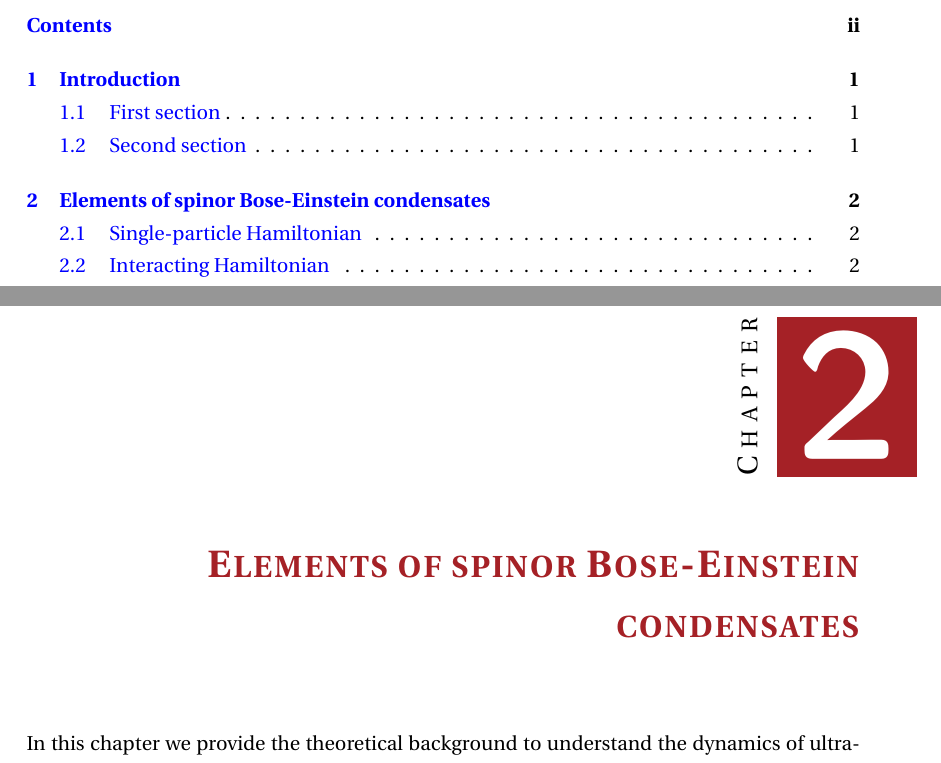
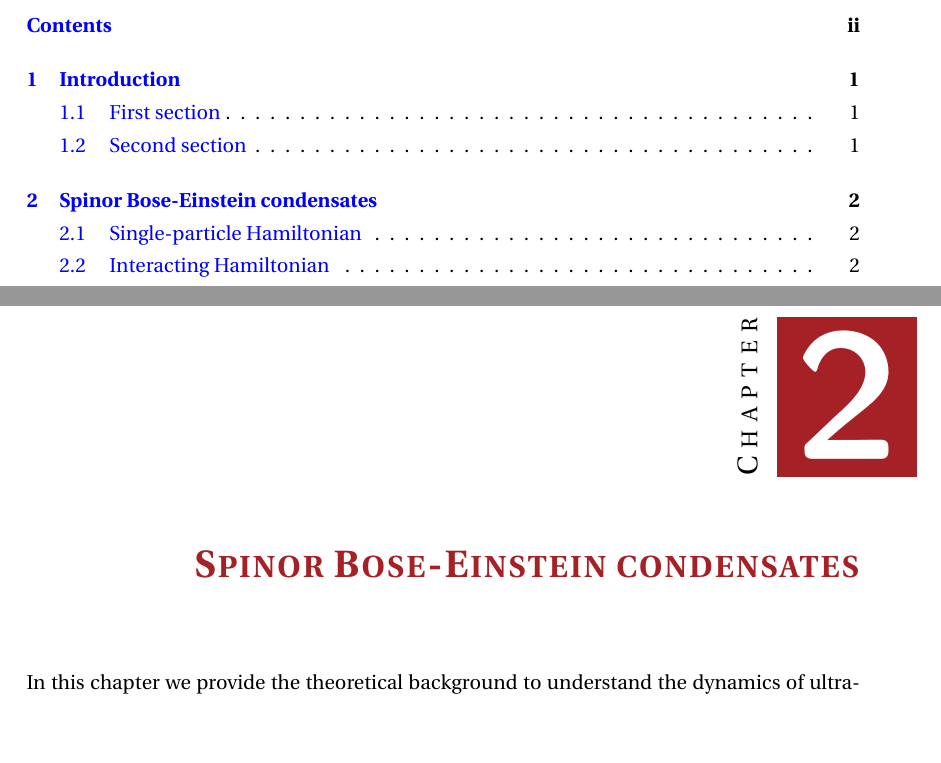
Before and after one commit to wheelerMT/thesis, a LaTeX thesis (thesis.tex, which reads tex/ch-spinorBEC/spinorBEC.tex): two parts of pages 3 and 7 of 65, joined at a grey line, cut so that both start at the same text, the shorter picture padded with empty space. Compiled offline with pdfLaTeX.

Commit message:
Updated chapter name

```diff
--- a/tex/ch-elementsBEC/elementsBEC.tex
+++ b/tex/ch-spinorBEC/spinorBEC.tex
@@ -1,4 +1,4 @@
-\chapter{Elements of spinor Bose-Einstein condensates}
+\chapter{Spinor Bose-Einstein condensates}
 
 In this chapter we provide the theoretical background to understand the
 dynamics of ultracold atomic gases.
```
Also changed, not shown: thesis.tex (+1 -1 lines).
